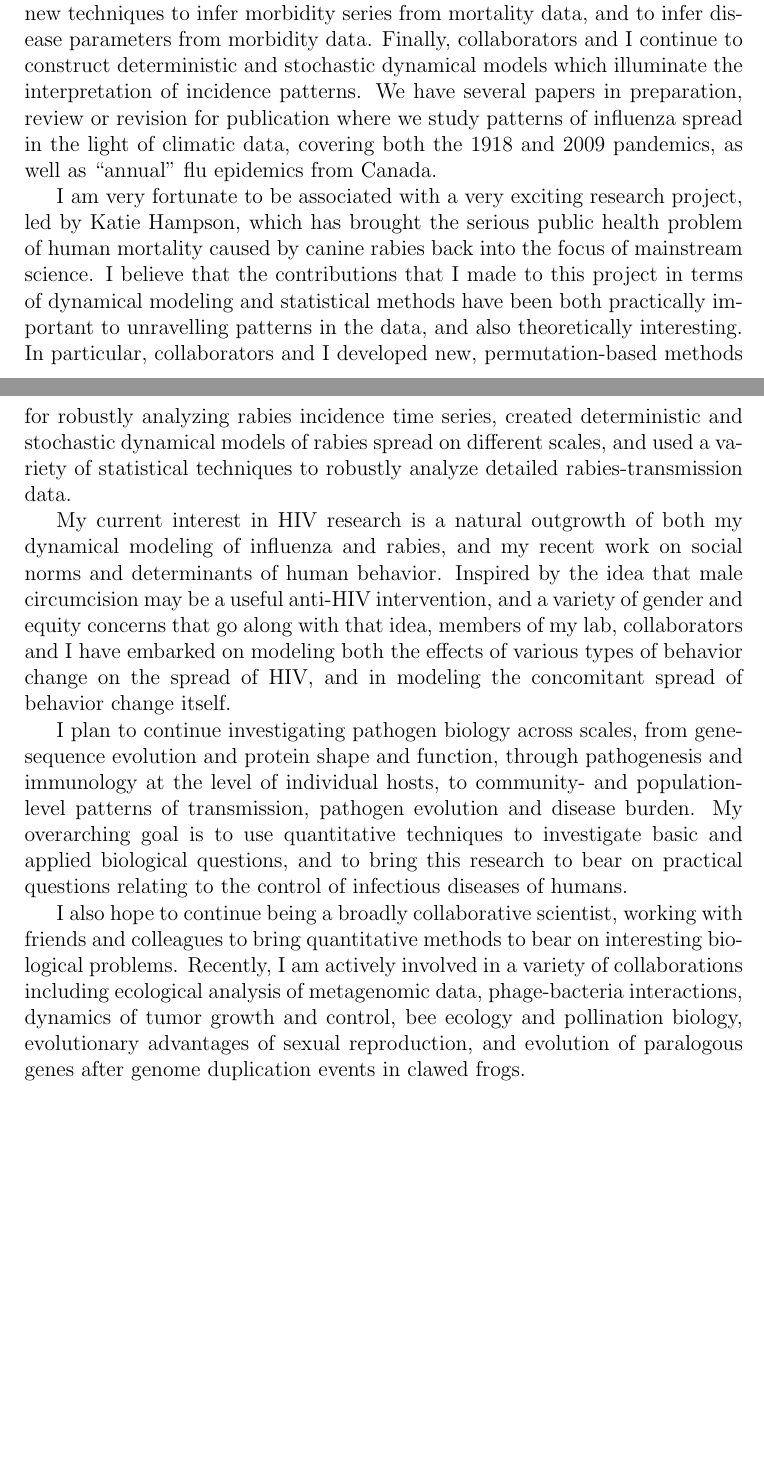
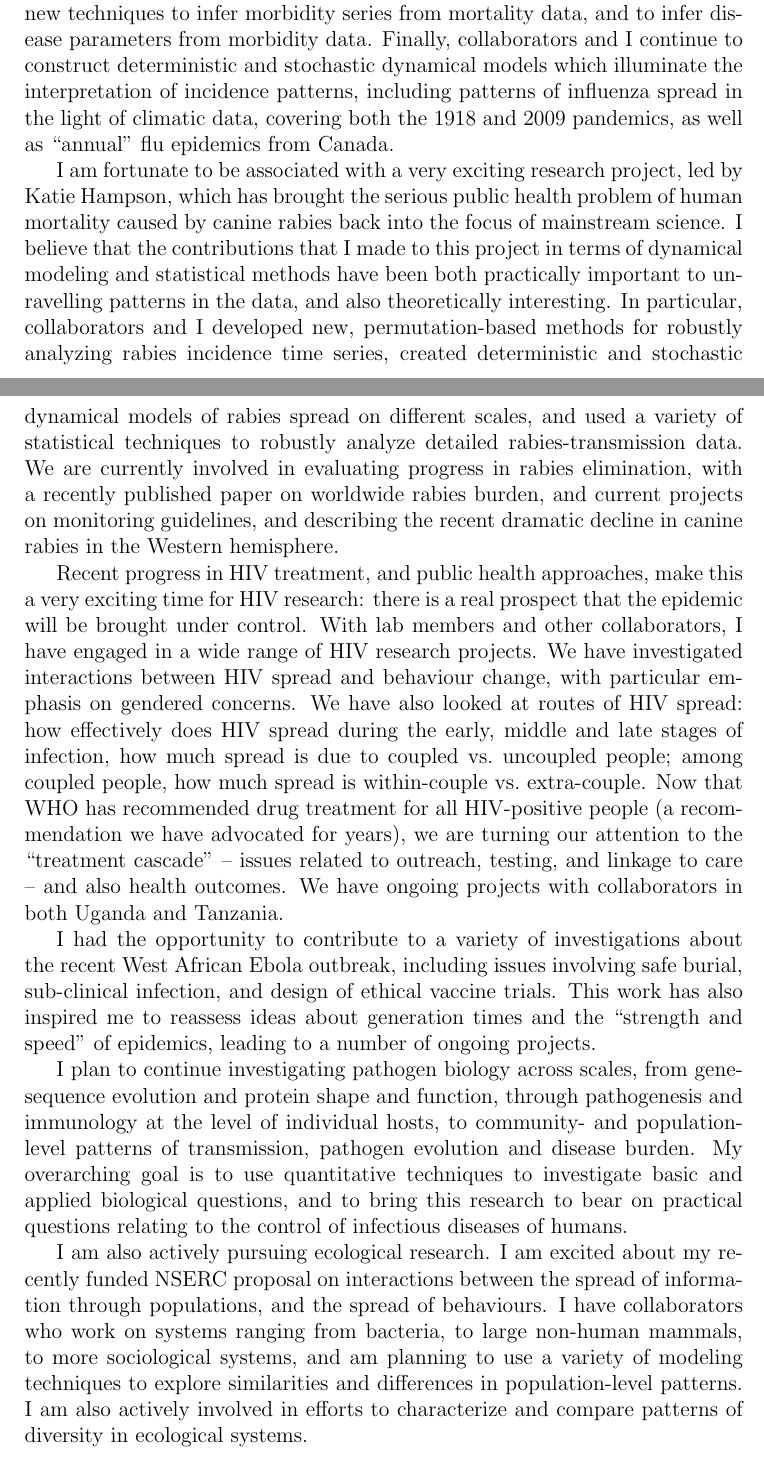
Before and after one commit to wzmli/scratch, a LaTeX document (research_statement.tex): two parts of pages 1 and 2 of 2, joined at a grey line, cut so that both start at the same text, the shorter picture padded with empty space. Compiled offline with pdfLaTeX.

Commit message:
Autocommit (scratch) On branch master Your branch is up-to-date with 'origin/master'.
Changes to be committed:
  (use "git reset HEAD <file>..." to unstage)

	modified:   Makefile
	modified:   research_statement.pdf
	modified:   research_statement.tex

Untracked files:
  (use "git add <file>..." to include in what will be committed)

	cache/
	cards/commit.time
	cards/fakesim.Routput
	carriedaway.zip
	commit.time
	figure/
	johnson.R.merge
	johnson.diff
	johnson.html
	johnson_test.Rout-0.png
	johnson_test.Rout-1.png
	johnson_test.Rout-2.png
	nlme_cache/
	stochSIRsample.html
	stochSIRsample_cache/
	stochSIRsample_files/

```diff
--- a/research_statement.tex
+++ b/research_statement.tex
@@ -18,14 +18,16 @@ I am interested in infectious disease for both practical and theoretical reasons
 
 My research uses a variety of mathematical and computational methods to link disease processes across scales, building from within-individual immunological interactions and mutation events, to between-individual infection patterns, to population-level patterns of disease spread and evolution.  My work is highly collaborative, and I have worked on a broad variety of projects with colleagues from disciplines from math, to physics, to ecology to molecular biology.  Mathematically, I am particularly interested in insights from analytic approximations to complex dynamical models, and in novel statistical methods that make use of computational patterns to relax traditional statistical assumptions. Scientifically, my current main foci of interest are influenza, rabies and HIV.
 
-My interests in influenza range from molecular evolution, to classic epidemiology, to statistics.  In the last few years, a huge number of influenza full-genome sequences have become available.  This rich data set allows patterns of evolution to be studied in new ways, and demands new techniques for doing so.  For example, collaborators and I have found evidence for non-random trends in nucleotide composition as influenza viruses evolve, and evidence that patterns of substitution cannot be explained using the traditional paradigm of positively and negatively selected sites.  We are currently investigating mechanistic hypotheses for observed patterns of nucleotide change.  On the epidemiology front, collaborators and I have explored new ways of make use of influenza mortality time series, for example: by harvesting additional information from publicly available death records; developing statistical analysis methods robust to seasonal confounding; and currently by developing new techniques to infer morbidity series from mortality data, and to infer disease parameters from morbidity data.  Finally, collaborators and I continue to construct deterministic and stochastic dynamical models which illuminate the interpretation of incidence patterns.  We have several papers in preparation, review or revision for publication where we study patterns of influenza spread in the light of climatic data, covering both the 1918 and 2009 pandemics, as well as ``annual" flu epidemics from Canada.
+My interests in influenza range from molecular evolution, to classic epidemiology, to statistics.  In the last few years, a huge number of influenza full-genome sequences have become available.  This rich data set allows patterns of evolution to be studied in new ways, and demands new techniques for doing so.  For example, collaborators and I have found evidence for non-random trends in nucleotide composition as influenza viruses evolve, and evidence that patterns of substitution cannot be explained using the traditional paradigm of positively and negatively selected sites.  We are currently investigating mechanistic hypotheses for observed patterns of nucleotide change.  On the epidemiology front, collaborators and I have explored new ways of make use of influenza mortality time series, for example: by harvesting additional information from publicly available death records; developing statistical analysis methods robust to seasonal confounding; and currently by developing new techniques to infer morbidity series from mortality data, and to infer disease parameters from morbidity data.  Finally, collaborators and I continue to construct deterministic and stochastic dynamical models which illuminate the interpretation of incidence patterns, including patterns of influenza spread in the light of climatic data, covering both the 1918 and 2009 pandemics, as well as ``annual" flu epidemics from Canada.
 
-I am very fortunate to be associated with a very exciting research project, led by Katie Hampson, which has brought the serious public health problem of human mortality caused by canine rabies back into the focus of mainstream science.  I believe that the contributions that I made to this project in terms of dynamical modeling and statistical methods have been both practically important to unravelling patterns in the data, and also theoretically interesting.  In particular, collaborators and I developed new, permutation-based methods for robustly analyzing rabies incidence time series, created deterministic and stochastic dynamical models of rabies spread on different scales, and used a variety of statistical techniques to robustly analyze detailed rabies-transmission data.
+I am fortunate to be associated with a very exciting research project, led by Katie Hampson, which has brought the serious public health problem of human mortality caused by canine rabies back into the focus of mainstream science.  I believe that the contributions that I made to this project in terms of dynamical modeling and statistical methods have been both practically important to unravelling patterns in the data, and also theoretically interesting.  In particular, collaborators and I developed new, permutation-based methods for robustly analyzing rabies incidence time series, created deterministic and stochastic dynamical models of rabies spread on different scales, and used a variety of statistical techniques to robustly analyze detailed rabies-transmission data. We are currently involved in evaluating progress in rabies elimination, with a recently published paper on worldwide rabies burden, and current projects on monitoring guidelines, and describing the recent dramatic decline in canine rabies in the Western hemisphere.
 
-My current interest in HIV research is a natural outgrowth of both my dynamical modeling of influenza and rabies, and my recent work on social norms and determinants of human behavior.  Inspired by the idea that male circumcision may be a useful anti-HIV intervention, and a variety of gender and equity concerns that go along with that idea, members of my lab, collaborators and I have embarked on modeling both the effects of various types of behavior change on the spread of HIV, and in modeling the concomitant spread of behavior change itself.
+Recent progress in HIV treatment, and public health approaches, make this a very exciting time for HIV research: there is a real prospect that the epidemic will be brought under control. With lab members and other collaborators, I have engaged in a wide range of HIV research projects. We have investigated interactions between HIV spread and behaviour change, with particular emphasis on gendered concerns. We have also looked at routes of HIV spread: how effectively does HIV spread during the early, middle and late stages of infection, how much spread is due to coupled vs.\ uncoupled people; among coupled people, how much spread is within-couple vs.\ extra-couple. Now that WHO has recommended drug treatment for all HIV-positive people (a recommendation we have advocated for years), we are turning our attention to the ``treatment cascade'' -- issues related to outreach, testing, and linkage to care -- and also health outcomes. We have ongoing projects with collaborators in both Uganda and Tanzania.
+
+I had the opportunity to contribute to a variety of investigations about the recent West African Ebola outbreak, including issues involving safe burial, sub-clinical infection, and design of ethical vaccine trials. This work has also inspired me to reassess ideas about generation times and the ``strength and speed'' of epidemics, leading to a number of ongoing projects.
 
 I plan to continue investigating pathogen biology across scales, from gene-sequence evolution and protein shape and function, through pathogenesis and immunology at the level of individual hosts, to community- and population-level patterns of transmission, pathogen evolution and disease burden.  My overarching goal is to use quantitative techniques to investigate basic and applied biological questions, and to bring this research to bear on practical questions relating to the control of infectious diseases of humans.
 
-I also hope to continue being a broadly collaborative scientist, working with friends and colleagues to bring quantitative methods to bear on interesting biological problems.  Recently, I am actively involved in a variety of collaborations including ecological analysis of metagenomic data, phage-bacteria interactions, dynamics of tumor growth and control, bee ecology and pollination biology, evolutionary advantages of sexual reproduction, and evolution of paralogous genes after genome duplication events in clawed frogs.
+I am also actively pursuing ecological research. I am excited about my recently funded NSERC proposal on interactions between the spread of information through populations, and the spread of behaviours. I have collaborators who work on systems ranging from bacteria, to large non-human mammals, to more sociological systems, and am planning to use a variety of modeling techniques to explore similarities and differences in population-level patterns. I am also actively involved in efforts to characterize and compare patterns of diversity in ecological systems.
 
 \end{document}
```
Also changed, not shown: Makefile, research_statement.pdf.
